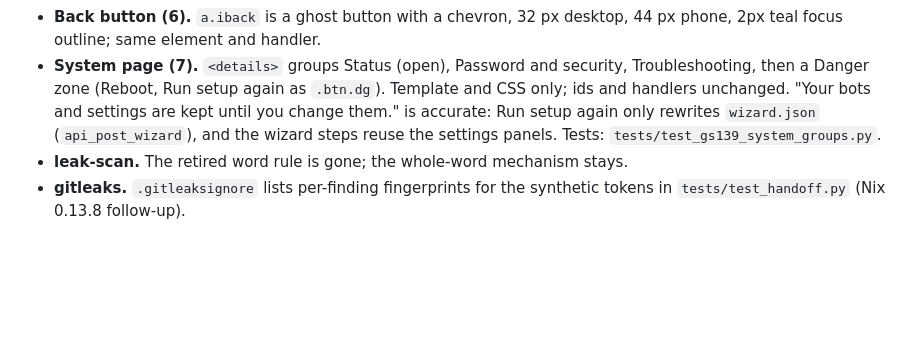
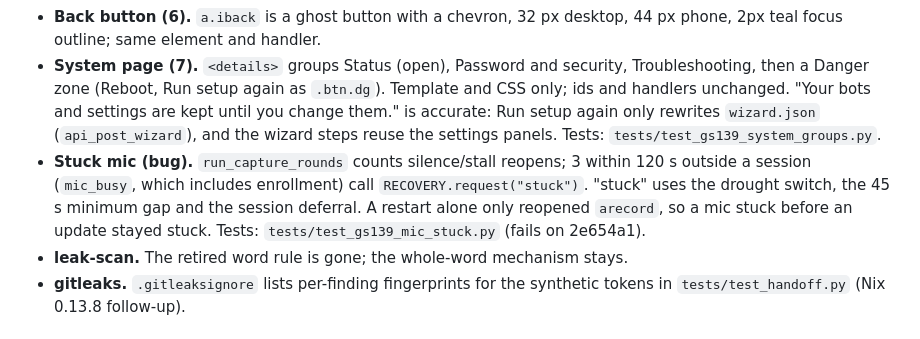
Before and after one commit to bwilliam79/grok-station, a Markdown page: docs/versioning.md, the part around the change. GitHub-like rendering; blank space fills up the shorter version.

Commit message:
README and versioning: stuck-mic reset for 0.13.9

```diff
--- a/docs/versioning.md
+++ b/docs/versioning.md
@@ -352,6 +352,7 @@ Change note (2026-10-30): patch release; installs over 0.13.8. The bot templates
 - **Silent stop (1b, rev1.6).** One silent clip starts a 3 s countdown (`stopping` stage, 3-2-1). `heard_speech` (trim_clip's -45 dBFS frame rule, no length rule) during it cancels the stop and the clip retries; an admin pause still wins. Silence stops, removes the session folder and shows the `stopped` stage for 4 s with the restart line. No spoken stop and no command handling during capture (parked for Nix). 0.13.8's two-silent-clip tests are updated.
 - **Back button (6).** `a.iback` is a ghost button with a chevron, 32 px desktop, 44 px phone, 2px teal focus outline; same element and handler.
 - **System page (7).** `<details>` groups Status (open), Password and security, Troubleshooting, then a Danger zone (Reboot, Run setup again as `.btn.dg`). Template and CSS only; ids and handlers unchanged. "Your bots and settings are kept until you change them." is accurate: Run setup again only rewrites `wizard.json` (`api_post_wizard`), and the wizard steps reuse the settings panels. Tests: `tests/test_gs139_system_groups.py`.
+- **Stuck mic (bug).** `run_capture_rounds` counts silence/stall reopens; 3 within 120 s outside a session (`mic_busy`, which includes enrollment) call `RECOVERY.request("stuck")`. "stuck" uses the drought switch, the 45 s minimum gap and the session deferral. A restart alone only reopened `arecord`, so a mic stuck before an update stayed stuck. Tests: `tests/test_gs139_mic_stuck.py` (fails on 2e654a1).
 - **leak-scan.** The retired word rule is gone; the whole-word mechanism stays.
 - **gitleaks.** `.gitleaksignore` lists per-finding fingerprints for the synthetic tokens in `tests/test_handoff.py` (Nix 0.13.8 follow-up).
 
```
Also changed, not shown: README.md (+1 -1 lines).
